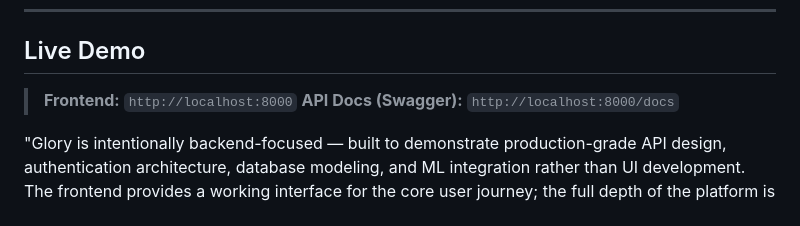
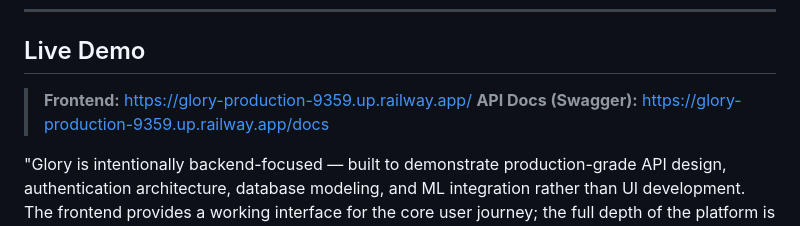
Before and after one commit to rakshitbhardwaj2986/Glory, a Markdown page: README.md, the part around the change. Rendered like a GitHub page.

```diff
--- a/README.md
+++ b/README.md
@@ -6,8 +6,8 @@ A production-ready backend for a job search platform built with **FastAPI**, **P
 
 ## Live Demo
 
-> **Frontend:** `http://localhost:8000`
-> **API Docs (Swagger):** `http://localhost:8000/docs`
+> **Frontend:** https://glory-production-9359.up.railway.app/
+> **API Docs (Swagger):** https://glory-production-9359.up.railway.app/docs
 
 "Glory is intentionally backend-focused — built to demonstrate production-grade API design, authentication architecture, database modeling, and ML integration rather than UI development. The frontend provides a working interface for the core user journey; the full depth of the platform is best explored through the interactive API documentation at /docs."
 
```
